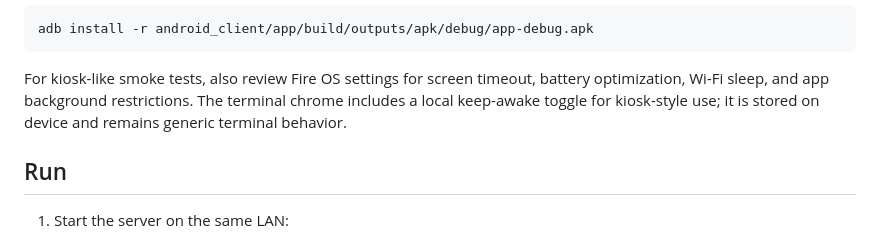
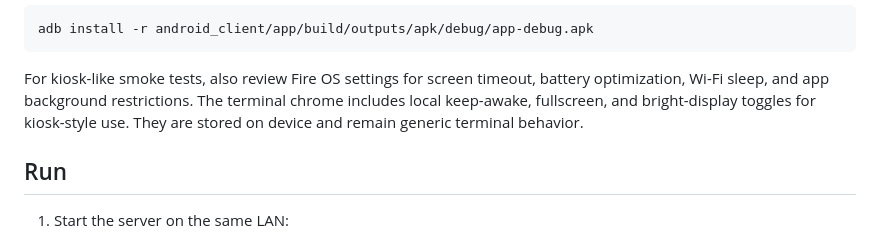
Before and after one commit to curtcox/terminals, a Markdown page: docs/client-android.md, the part around the change. Drawn GitHub-style.

Commit message:
Document Android kiosk chrome controls

```diff
--- a/docs/client-android.md
+++ b/docs/client-android.md
@@ -98,8 +98,9 @@ adb install -r android_client/app/build/outputs/apk/debug/app-debug.apk
 
 For kiosk-like smoke tests, also review Fire OS settings for screen timeout,
 battery optimization, Wi-Fi sleep, and app background restrictions.
-The terminal chrome includes a local keep-awake toggle for kiosk-style use; it
-is stored on device and remains generic terminal behavior.
+The terminal chrome includes local keep-awake, fullscreen, and bright-display
+toggles for kiosk-style use. They are stored on device and remain generic
+terminal behavior.
 
 ## Run
 
```
Also changed, not shown: 1 other file.
